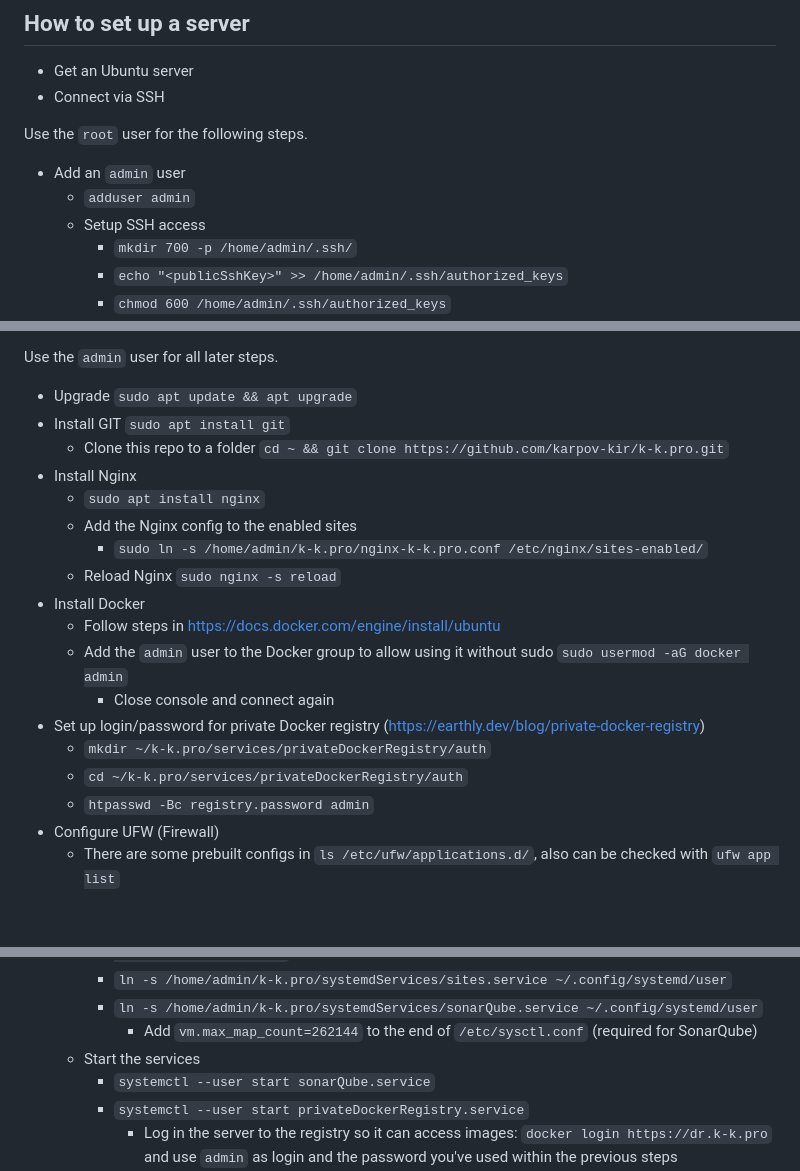
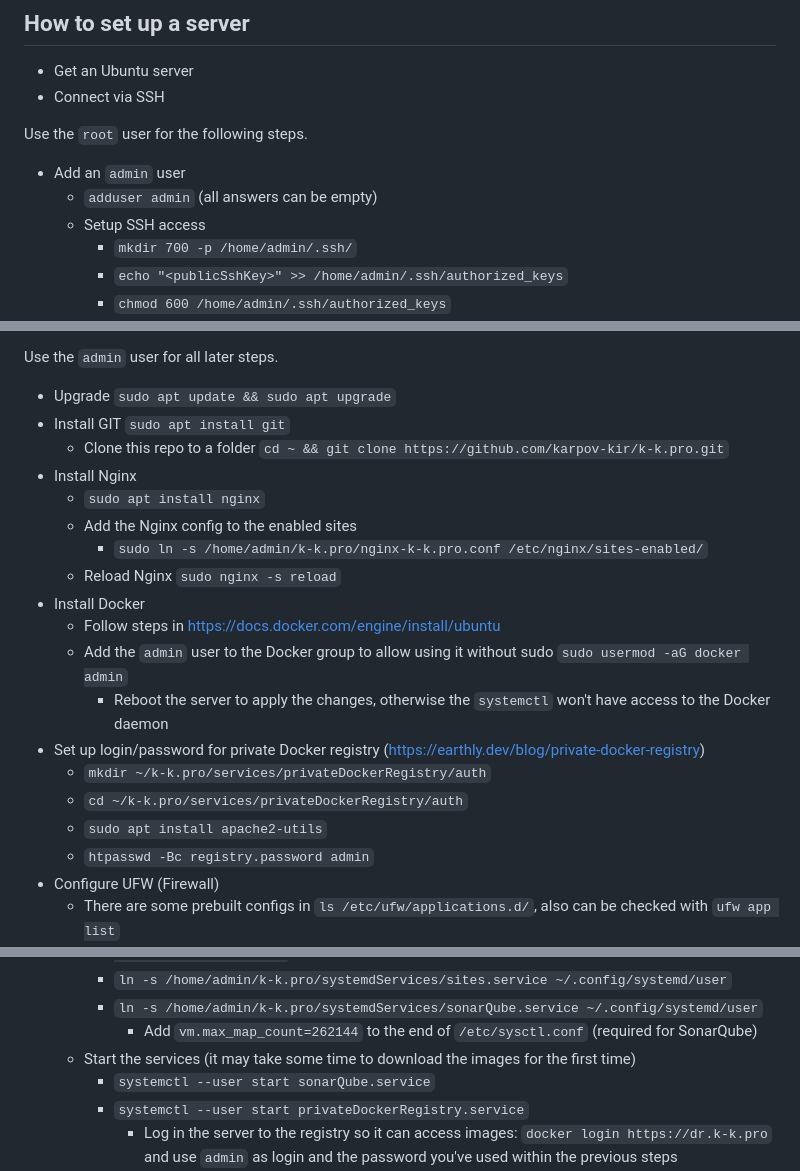
Before and after one commit to karpov-kir/project-orchestration, a Markdown page: README.md, 3 parts joined by grey strips. Drawn GitHub-style; blank space fills up the shorter version.

Commit message:
Refine some steps in README.md

```diff
--- a/README.md
+++ b/README.md
@@ -25,7 +25,7 @@ At least the following configuration is required:
 Use the `root` user for the following steps.
 
 - Add an `admin` user
-  - `adduser admin`
+  - `adduser admin` (all answers can be empty)
   - Setup SSH access
     - `mkdir 700 -p /home/admin/.ssh/`
     - `echo "<publicSshKey>" >> /home/admin/.ssh/authorized_keys`
@@ -42,7 +42,7 @@ Use the `root` user for the following steps.
 
 Use the `admin` user for all later steps.
 
-- Upgrade `sudo apt update && apt upgrade`
+- Upgrade `sudo apt update && sudo apt upgrade`
 - Install GIT `sudo apt install git`
   - Clone this repo to a folder `cd ~ && git clone https://github.com/karpov-kir/k-k.pro.git`
 - Install Nginx
@@ -53,10 +53,11 @@ Use the `admin` user for all later steps.
 - Install Docker
   - Follow steps in https://docs.docker.com/engine/install/ubuntu
   - Add the `admin` user to the Docker group to allow using it without sudo `sudo usermod -aG docker admin`
-    - Close console and connect again
+    - Reboot the server to apply the changes, otherwise the `systemctl` won't have access to the Docker daemon
 - Set up login/password for private Docker registry (https://earthly.dev/blog/private-docker-registry)
   - `mkdir ~/k-k.pro/services/privateDockerRegistry/auth`
   - `cd ~/k-k.pro/services/privateDockerRegistry/auth`
+  - `sudo apt install apache2-utils`
   - `htpasswd -Bc registry.password admin`
 - Configure UFW (Firewall)
   - There are some prebuilt configs in `ls /etc/ufw/applications.d/`, also can be checked with `ufw app list`
@@ -73,7 +74,7 @@ Use the `admin` user for all later steps.
     - `ln -s /home/admin/k-k.pro/systemdServices/sites.service ~/.config/systemd/user`
     - `ln -s /home/admin/k-k.pro/systemdServices/sonarQube.service ~/.config/systemd/user`
       - Add `vm.max_map_count=262144` to the end of `/etc/sysctl.conf` (required for SonarQube)
-  - Start the services
+  - Start the services (it may take some time to download the images for the first time)
     - `systemctl --user start sonarQube.service`
     - `systemctl --user start privateDockerRegistry.service`
       - Log in the server to the registry so it can access images: `docker login https://dr.k-k.pro` and use `admin` as login and the password you've used within the previous steps
```
